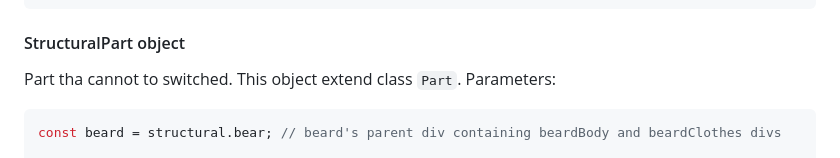
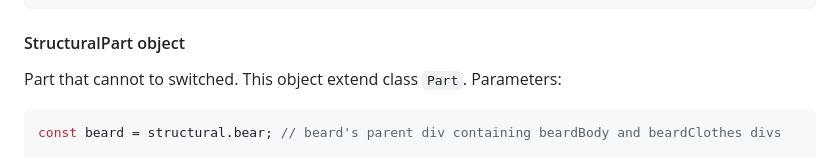
Before and after one commit to Megaemce/TytuScript, a Markdown page: README.md, the part around the change. Rendered like a GitHub page.

`````diff
--- a/README.md
+++ b/README.md
@@ -101,7 +101,7 @@ chest.animate(transformName, transformValue, duration, defaultValue, iteration);
 ````
 
 #### StructuralPart object
-Part tha cannot to switched. This object extend class `Part`. Parameters:
+Part that cannot to switched. This object extend class `Part`. Parameters:
 ````typescript
 const beard = structural.bear; // beard's parent div containing beardBody and beardClothes divs
 
`````
